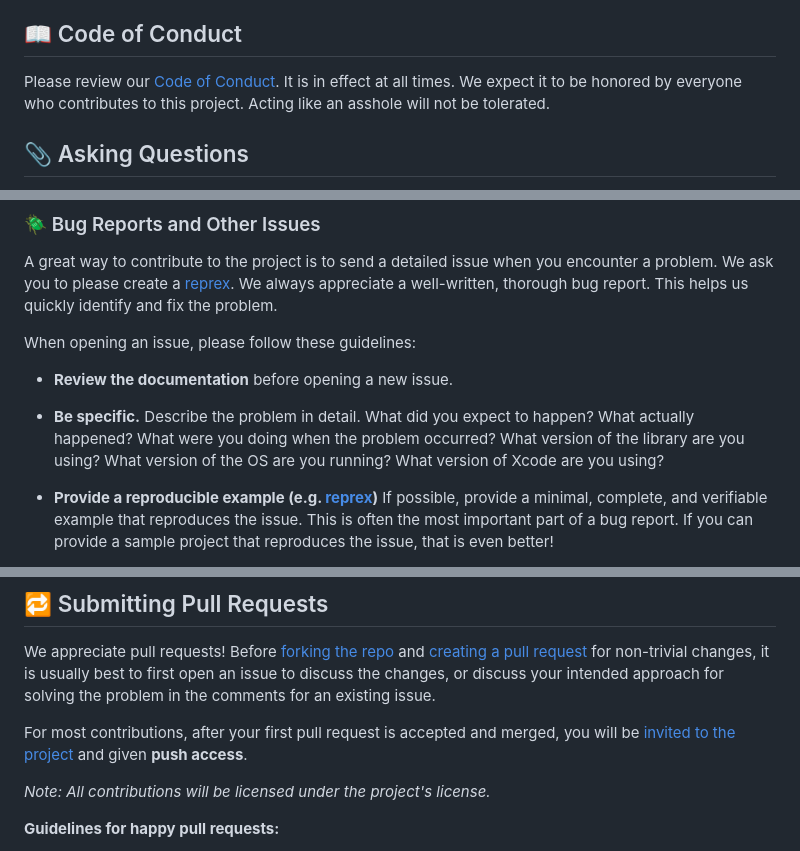
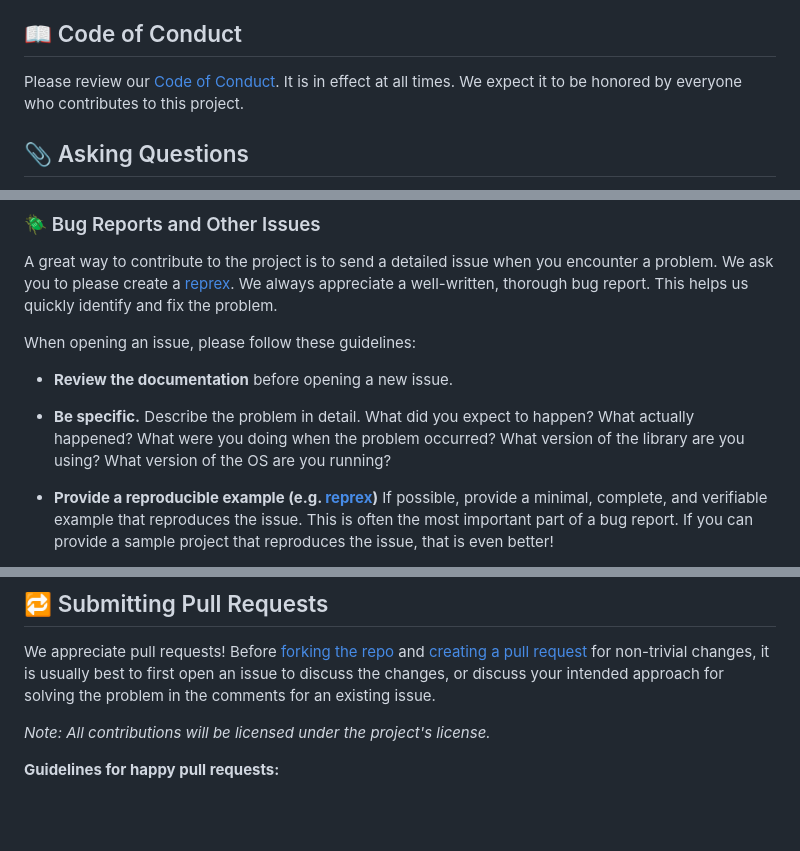
Before and after one commit to NOAA-EDAB/Rpath, a Markdown page: CONTRIBUTING.md, 3 parts joined by grey strips. GitHub-like rendering; blank space fills up the shorter version.

Commit message:
removed content since it isn't relevant

```diff
--- a/CONTRIBUTING.md
+++ b/CONTRIBUTING.md
@@ -19,7 +19,7 @@
 
 ## :book: Code of Conduct
 
-Please review our [Code of Conduct](https://github.com/NOAA-EDAB/Rpath/blob/master/CODE_OF_CONDUCT.md). It is in effect at all times. We expect it to be honored by everyone who contributes to this project. Acting like an asshole will not be tolerated.
+Please review our [Code of Conduct](https://github.com/NOAA-EDAB/Rpath/blob/master/CODE_OF_CONDUCT.md). It is in effect at all times. We expect it to be honored by everyone who contributes to this project.
 
 ## :paperclip: Asking Questions
 
@@ -38,7 +38,7 @@ When opening an issue, please follow these guidelines:
 
 - **Review the documentation** before opening a new issue.
 
-- **Be specific.** Describe the problem in detail. What did you expect to happen? What actually happened? What were you doing when the problem occurred? What version of the library are you using? What version of the OS are you running? What version of Xcode are you using?
+- **Be specific.** Describe the problem in detail. What did you expect to happen? What actually happened? What were you doing when the problem occurred? What version of the library are you using? What version of the OS are you running?
 
 - **Provide a reproducible example (e.g. [reprex](https://reprex.tidyverse.org/))** If possible, provide a minimal, complete, and verifiable example that reproduces the issue. This is often the most important part of a bug report. If you can provide a sample project that reproduces the issue, that is even better!
 
@@ -67,7 +67,6 @@ Feature requests are more than welcome! While we will consider all requests, we
 
 We appreciate pull requests! Before [forking the repo](https://help.github.com/en/github/getting-started-with-github/fork-a-repo) and [creating a pull request](https://help.github.com/en/github/collaborating-with-issues-and-pull-requests/proposing-changes-to-your-work-with-pull-requests) for non-trivial changes, it is usually best to first open an issue to discuss the changes, or discuss your intended approach for solving the problem in the comments for an existing issue.
 
-For most contributions, after your first pull request is accepted and merged, you will be [invited to the project](https://help.github.com/en/github/setting-up-and-managing-your-github-user-account/inviting-collaborators-to-a-personal-repository) and given **push access**.
 
 *Note: All contributions will be licensed under the project's license.*
 
```
Also changed, not shown: other parts of CONTRIBUTING.md (+1 -1 lines).
